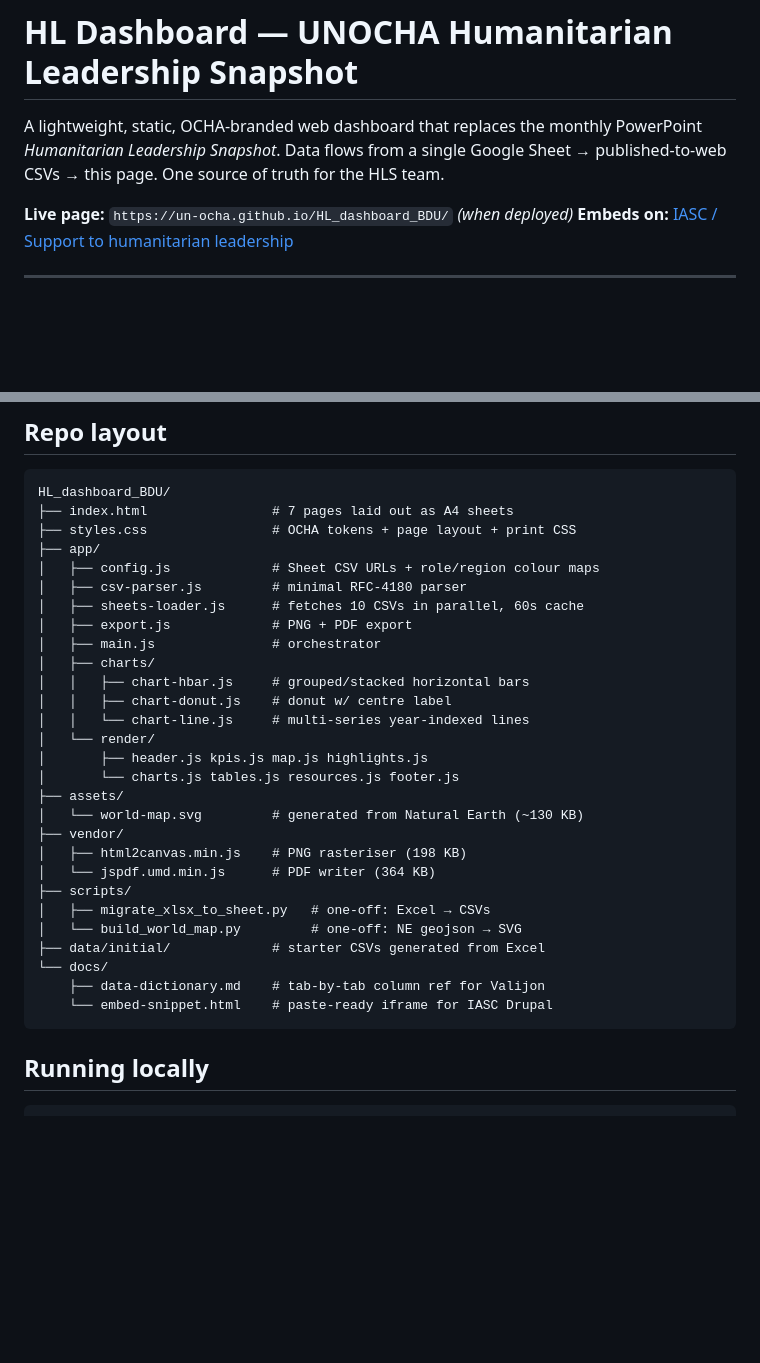
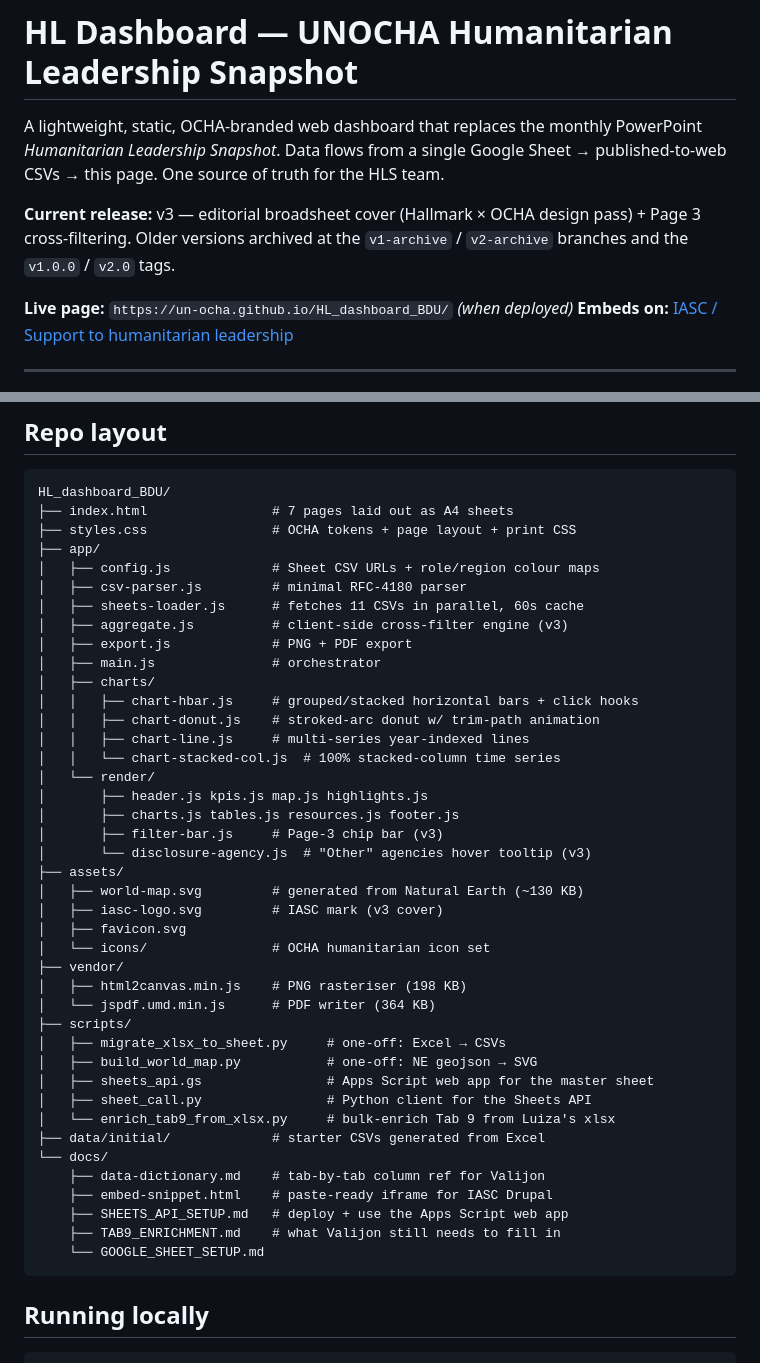
Before and after one commit to UN-OCHA/HL_dashboard_BDU, a Markdown page: README.md, 2 parts joined by grey strips. Drawn GitHub-style; blank space fills up the shorter version.

````diff
--- a/README.md
+++ b/README.md
@@ -4,6 +4,10 @@ A lightweight, static, OCHA-branded web dashboard that replaces the monthly
 PowerPoint *Humanitarian Leadership Snapshot*. Data flows from a single
 Google Sheet → published-to-web CSVs → this page. One source of truth for
 the HLS team.
+
+**Current release:** v3 — editorial broadsheet cover (Hallmark × OCHA design
+pass) + Page 3 cross-filtering. Older versions archived at the `v1-archive`
+/ `v2-archive` branches and the `v1.0.0` / `v2.0` tags.
 
 **Live page:** `https://un-ocha.github.io/HL_dashboard_BDU/` *(when deployed)*
 **Embeds on:** [IASC / Support to humanitarian leadership](https://interagencystandingcommittee.org/support-humanitarian-leadership)
@@ -41,28 +45,41 @@ HL_dashboard_BDU/
 ├── app/
 │   ├── config.js             # Sheet CSV URLs + role/region colour maps
 │   ├── csv-parser.js         # minimal RFC-4180 parser
-│   ├── sheets-loader.js      # fetches 10 CSVs in parallel, 60s cache
+│   ├── sheets-loader.js      # fetches 11 CSVs in parallel, 60s cache
+│   ├── aggregate.js          # client-side cross-filter engine (v3)
 │   ├── export.js             # PNG + PDF export
 │   ├── main.js               # orchestrator
 │   ├── charts/
-│   │   ├── chart-hbar.js     # grouped/stacked horizontal bars
-│   │   ├── chart-donut.js    # donut w/ centre label
-│   │   └── chart-line.js     # multi-series year-indexed lines
+│   │   ├── chart-hbar.js     # grouped/stacked horizontal bars + click hooks
+│   │   ├── chart-donut.js    # stroked-arc donut w/ trim-path animation
+│   │   ├── chart-line.js     # multi-series year-indexed lines
+│   │   └── chart-stacked-col.js  # 100% stacked-column time series
 │   └── render/
 │       ├── header.js kpis.js map.js highlights.js
-│       └── charts.js tables.js resources.js footer.js
+│       ├── charts.js tables.js resources.js footer.js
+│       ├── filter-bar.js     # Page-3 chip bar (v3)
+│       └── disclosure-agency.js  # "Other" agencies hover tooltip (v3)
 ├── assets/
-│   └── world-map.svg         # generated from Natural Earth (~130 KB)
+│   ├── world-map.svg         # generated from Natural Earth (~130 KB)
+│   ├── iasc-logo.svg         # IASC mark (v3 cover)
+│   ├── favicon.svg
+│   └── icons/                # OCHA humanitarian icon set
 ├── vendor/
 │   ├── html2canvas.min.js    # PNG rasteriser (198 KB)
 │   └── jspdf.umd.min.js      # PDF writer (364 KB)
 ├── scripts/
-│   ├── migrate_xlsx_to_sheet.py   # one-off: Excel → CSVs
-│   └── build_world_map.py         # one-off: NE geojson → SVG
+│   ├── migrate_xlsx_to_sheet.py     # one-off: Excel → CSVs
+│   ├── build_world_map.py           # one-off: NE geojson → SVG
+│   ├── sheets_api.gs                # Apps Script web app for the master sheet
+│   ├── sheet_call.py                # Python client for the Sheets API
+│   └── enrich_tab9_from_xlsx.py     # bulk-enrich Tab 9 from Luiza's xlsx
 ├── data/initial/             # starter CSVs generated from Excel
 └── docs/
     ├── data-dictionary.md    # tab-by-tab column ref for Valijon
-    └── embed-snippet.html    # paste-ready iframe for IASC Drupal
+    ├── embed-snippet.html    # paste-ready iframe for IASC Drupal
+    ├── SHEETS_API_SETUP.md   # deploy + use the Apps Script web app
+    ├── TAB9_ENRICHMENT.md    # what Valijon still needs to fill in
+    └── GOOGLE_SHEET_SETUP.md
 ```
 
 ## Running locally
````
Also changed, not shown: other parts of README.md (+55 -13 lines).
